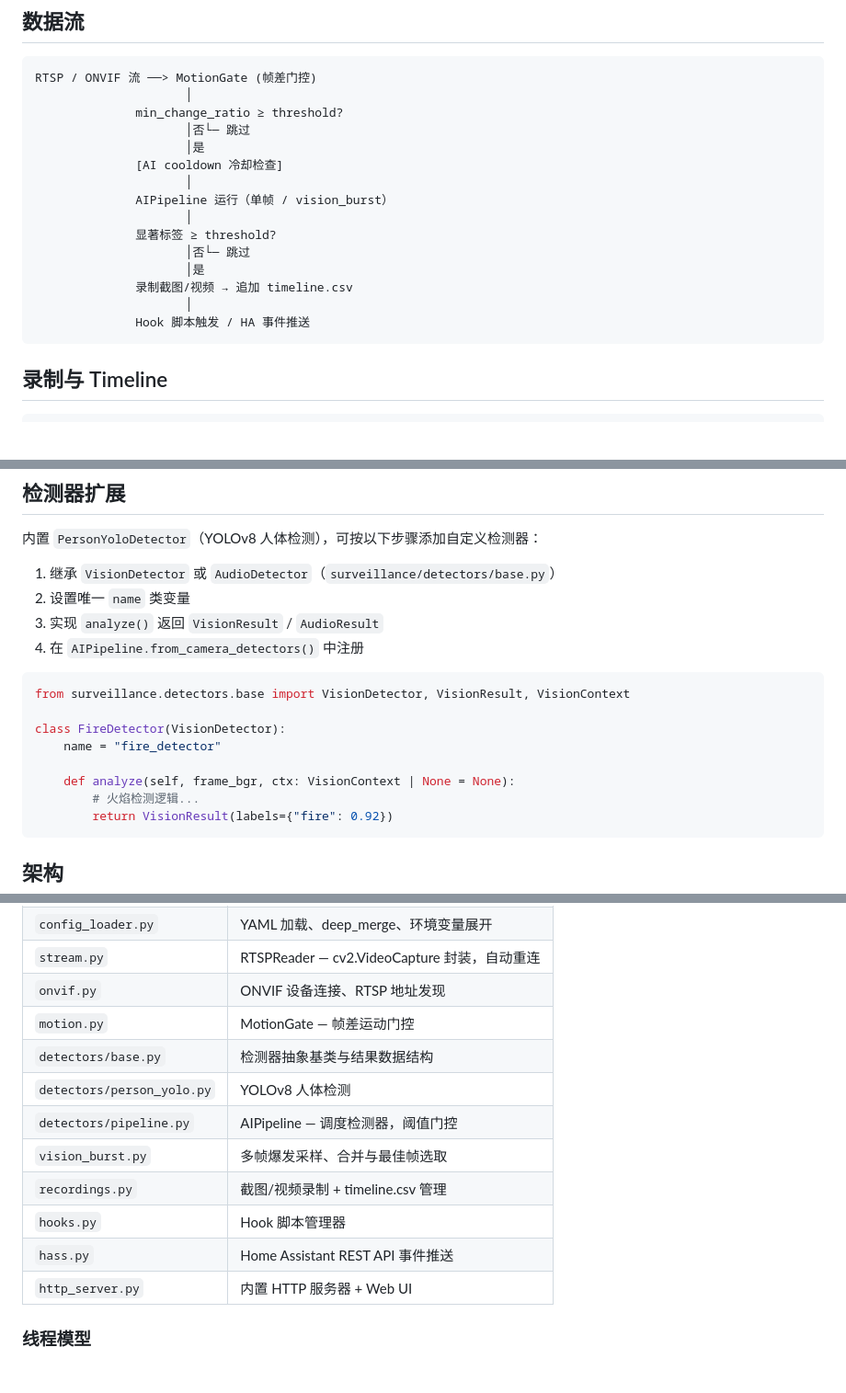
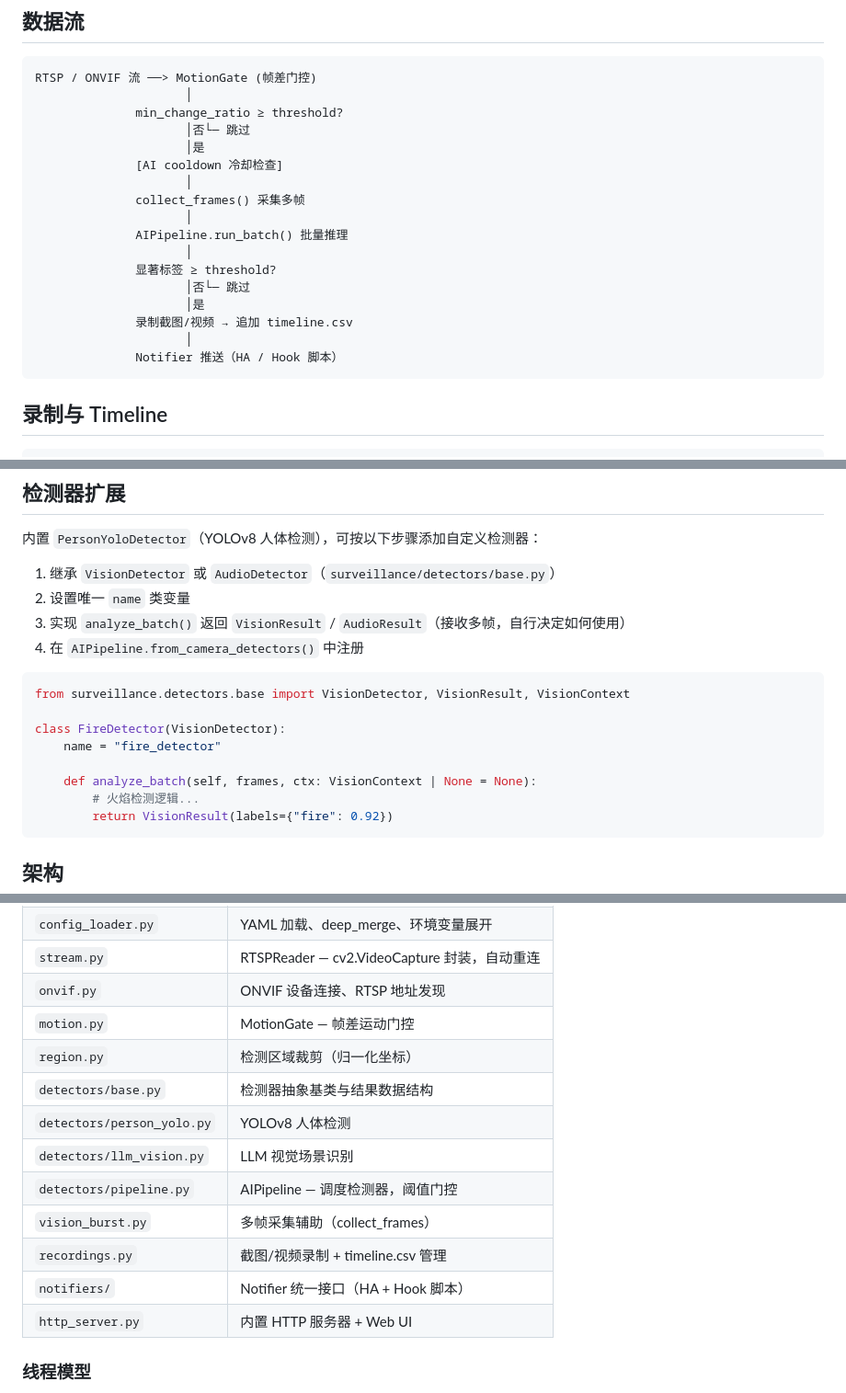
Before and after one commit to tiancheng91/solo-surveillance, a Markdown page: README.md, 3 parts joined by grey strips. Shown at 92% size. GitHub-like rendering; blank space fills up the shorter version.

````diff
--- a/README.md
+++ b/README.md
@@ -207,14 +164,16 @@ RTSP / ONVIF 流 ──> MotionGate (帧差门控)
                      │是
               [AI cooldown 冷却检查]
                      │
-              AIPipeline 运行（单帧 / vision_burst）
+              collect_frames() 采集多帧
+                     │
+              AIPipeline.run_batch() 批量推理
                      │
               显著标签 ≥ threshold?
                      │否└─ 跳过
                      │是
               录制截图/视频 → 追加 timeline.csv
                      │
-              Hook 脚本触发 / HA 事件推送
+              Notifier 推送（HA / Hook 脚本）
 ```
 
 ## 录制与 Timeline
@@ -268,7 +226,7 @@ Hook 接收命令行参数：
 
 1. 继承 `VisionDetector` 或 `AudioDetector`（`surveillance/detectors/base.py`）
 2. 设置唯一 `name` 类变量
-3. 实现 `analyze()` 返回 `VisionResult` / `AudioResult`
+3. 实现 `analyze_batch()` 返回 `VisionResult` / `AudioResult`（接收多帧，自行决定如何使用）
 4. 在 `AIPipeline.from_camera_detectors()` 中注册
 
 ```python
@@ -277,7 +235,7 @@ from surveillance.detectors.base import VisionDetector, VisionResult, VisionCont
 class FireDetector(VisionDetector):
     name = "fire_detector"
 
-    def analyze(self, frame_bgr, ctx: VisionContext | None = None):
+    def analyze_batch(self, frames, ctx: VisionContext | None = None):
         # 火焰检测逻辑...
         return VisionResult(labels={"fire": 0.92})
 ```
@@ -291,13 +249,14 @@ class FireDetector(VisionDetector):
 | `stream.py` | RTSPReader — cv2.VideoCapture 封装，自动重连 |
 | `onvif.py` | ONVIF 设备连接、RTSP 地址发现 |
 | `motion.py` | MotionGate — 帧差运动门控 |
+| `region.py` | 检测区域裁剪（归一化坐标） |
 | `detectors/base.py` | 检测器抽象基类与结果数据结构 |
 | `detectors/person_yolo.py` | YOLOv8 人体检测 |
+| `detectors/llm_vision.py` | LLM 视觉场景识别 |
 | `detectors/pipeline.py` | AIPipeline — 调度检测器，阈值门控 |
-| `vision_burst.py` | 多帧爆发采样、合并与最佳帧选取 |
+| `vision_burst.py` | 多帧采集辅助（collect_frames） |
 | `recordings.py` | 截图/视频录制 + timeline.csv 管理 |
-| `hooks.py` | Hook 脚本管理器 |
-| `hass.py` | Home Assistant REST API 事件推送 |
+| `notifiers/` | Notifier 统一接口（HA + Hook 脚本） |
 | `http_server.py` | 内置 HTTP 服务器 + Web UI |
 
 ### 线程模型
````
Also changed, not shown: other parts of README.md (+21 -64 lines).
